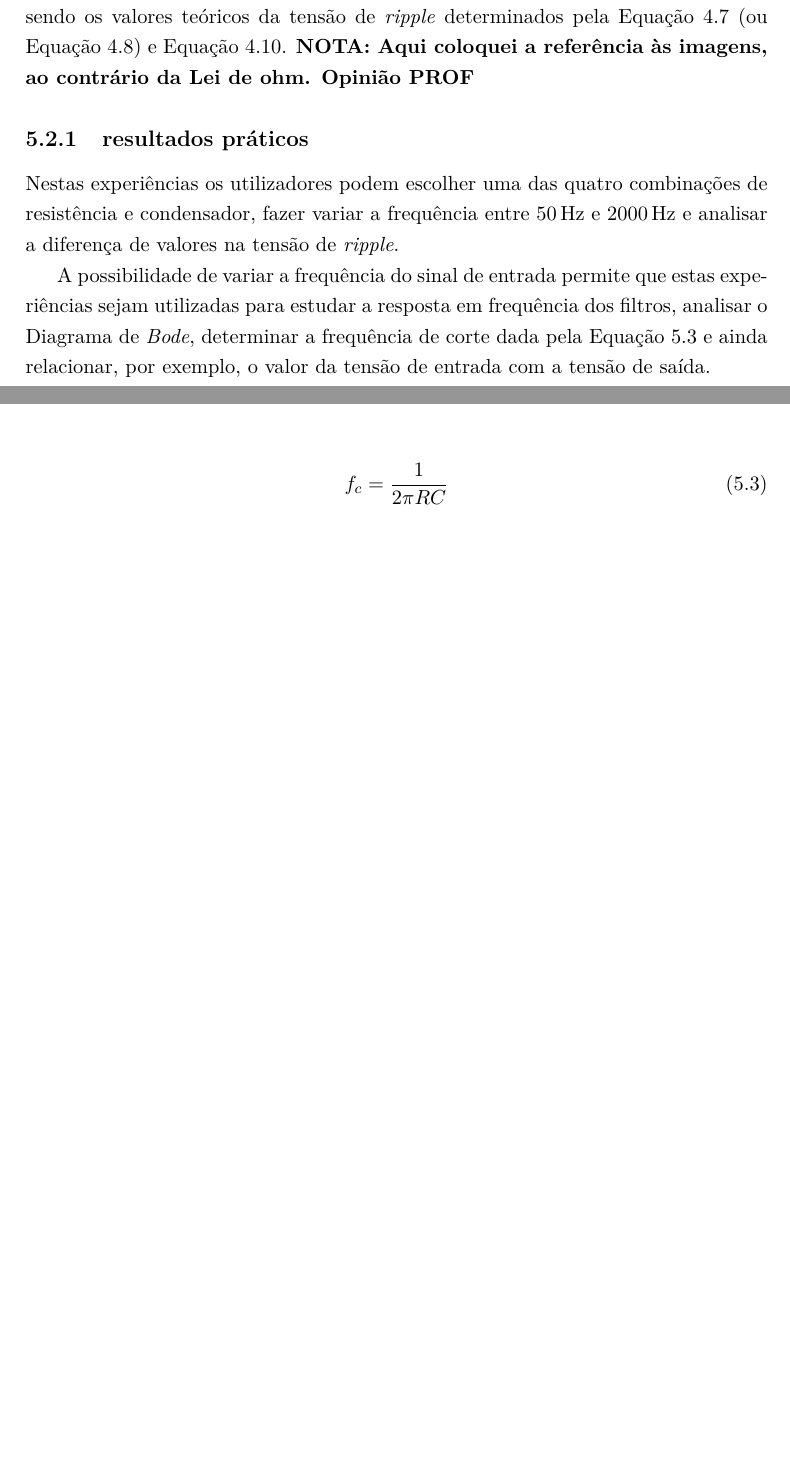
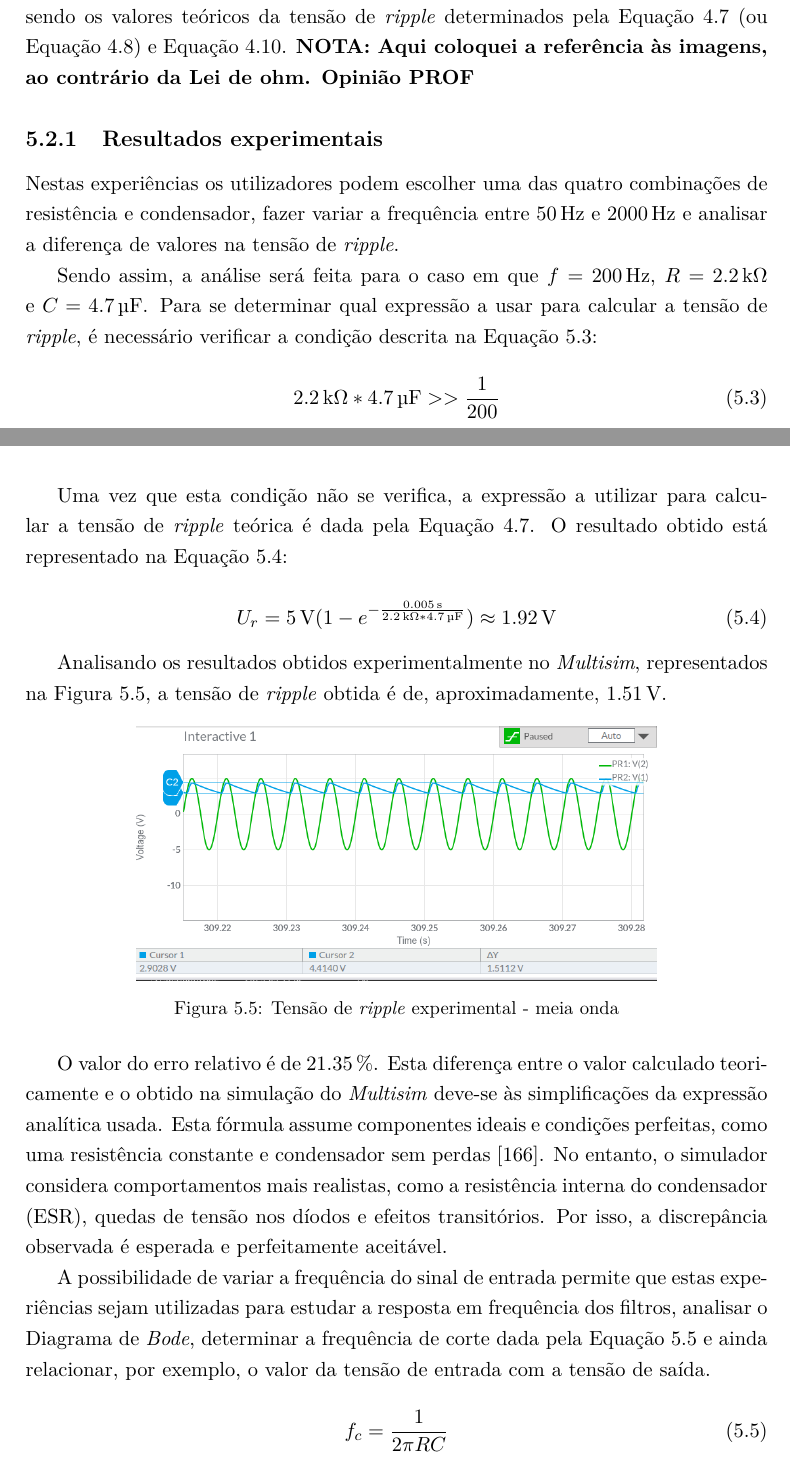
Before and after one commit to eddygrinder/LaRE_LaTeX, a LaTeX thesis (main.tex, which reads chapters/chapter5.tex): two parts of pages 148 and 149 of 167, joined at a grey line, cut so that both start at the same text, the shorter picture padded with empty space. Compiled offline with pdfLaTeX.

Commit message:
update cap 5 - análise de resultados: rectificadores

```diff
--- a/chapters/chapter5.tex
+++ b/chapters/chapter5.tex
@@ -100,9 +100,32 @@ As duas experiências foram implementados com o objectivo de estudar e avaliar a
 
 As formas de onda esperadas estão representadas na Figura \ref{fig:sedraripple} e Figura \ref{fig:sedraripplecompleta} sendo os valores teóricos da tensão de \textit{ripple} determinados pela Equação \ref{eq:vripplecompleta} (ou Equação \ref{eq:vripple}) e Equação \ref{eq:vrippleOC}. \textbf{NOTA: Aqui coloquei a referência às imagens, ao contrário da Lei de ohm. Opinião PROF}
 
-\subsection{resultados práticos}
+\subsection{Resultados experimentais}
 \label{sec:resultados_praticosRectificadores}
 Nestas experiências os utilizadores podem escolher uma das quatro combinações de resistência e condensador, fazer variar a frequência entre \SI{50}{\hertz} e \SI{2000}{\hertz} e analisar a diferença de valores na tensão de \textit{ripple}.
+
+Sendo assim, a análise será feita para o caso em que $f=\SI{200}{\hertz}$, $R=\SI{2.2}{\kilo\ohm}$ e $C=\SI{4.7}{\micro\farad}$. Para se determinar qual expressão a usar para calcular a tensão de \textit{ripple}, é necessário verificar a condição descrita na Equação \ref{eq:verificarcondicao}:
+
+\begin{equation} \label{eq:verificarcondicao}
+	\SI{2.2}{\kilo\ohm} * \SI{4.7}{\micro\farad} >> \dfrac{1}{200}
+\end{equation}
+
+Uma vez que esta condição não se verifica, a expressão a utilizar para calcular a tensão de \textit{ripple} teórica é dada pela Equação \ref{eq:vripplecompleta}. O resultado obtido está representado na Equação \ref{eq:vripplecalculado}:
+
+\begin{equation} \label{eq:vripplecalculado}
+	U_{r} = \SI{5}{\volt}(1-e^{-\frac{\SI{0.005}{\second}}{\SI{2.2}{\kilo\ohm}*\SI{4.7}{\micro\farad}}}) \approx \SI{1.92}{\volt}
+\end{equation}
+
+Analisando os resultados obtidos experimentalmente no \textit{Multisim}, representados na Figura \ref{fig:rippleexperimentalmeiaonda}, a tensão de \textit{ripple} obtida é de, aproximadamente, \SI{1.51}{\volt}.
+
+\begin{figure}[hbtp]
+	\centering
+	\includegraphics[width=0.7\textwidth]{figures/resultados_meia-onda.png}
+	\caption{Tensão de \textit{ripple} experimental - meia onda}
+	\label{fig:rippleexperimentalmeiaonda}
+\end{figure}
+
+O valor do erro relativo é de \SI{21.35}{\percent}. Esta diferença entre o valor calculado teoricamente e o obtido na simulação do \textit{Multisim} deve-se às simplificações da expressão analítica usada. Esta fórmula assume componentes ideais e condições perfeitas, como uma resistência constante e condensador sem perdas \cite{sedrasmith}. No entanto, o simulador considera comportamentos mais realistas, como a resistência interna do condensador (ESR), quedas de tensão nos díodos e efeitos transitórios. Por isso, a discrepância observada é esperada e perfeitamente aceitável.
 
 A possibilidade de variar a frequência do sinal de entrada permite que estas experiências sejam utilizadas para estudar a resposta em frequência dos filtros, analisar o Diagrama de \textit{Bode}, determinar a frequência de corte dada pela Equação \ref{eq:frequenciacorte} e ainda relacionar, por exemplo, o valor da tensão de entrada com a tensão de saída.
 
```
Also changed, not shown: figures/resultados_meia-onda.png (added), chapters/chapter5.tex (2 more changed lines), 12 other files.
